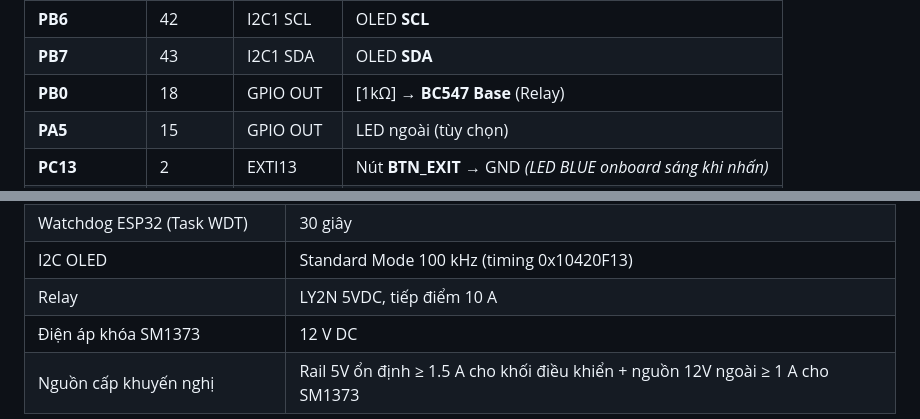
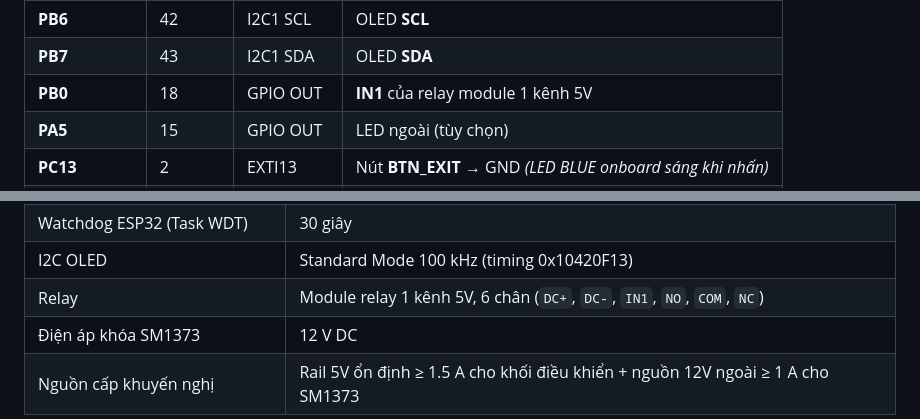
Before and after one commit to PhamHungTien/STM-FaceGuard, a Markdown page: README.md, 2 parts joined by grey strips. GitHub-like rendering.

```diff
--- a/README.md
+++ b/README.md
@@ -363,7 +355,7 @@ Trong firmware hiện tại: `PC13` dùng EXTI, còn `PA0/PA1` đọc theo polli
 | **PA3** | 13 | USART2 RX | ST-Link Virtual COM (debug) |
 | **PB6** | 42 | I2C1 SCL | OLED **SCL** |
 | **PB7** | 43 | I2C1 SDA | OLED **SDA** |
-| **PB0** | 18 | GPIO OUT | [1kΩ] → **BC547 Base** (Relay) |
+| **PB0** | 18 | GPIO OUT | **IN1** của relay module 1 kênh 5V |
 | **PA5** | 15 | GPIO OUT | LED ngoài (tùy chọn) |
 | **PC13** | 2 | EXTI13 | Nút **BTN_EXIT** → GND *(LED BLUE onboard sáng khi nhấn)* |
 | **PA0** | 10 | GPIO input | Nút **BTN_ENROLL** *(KEY onboard — không cần dây ngoài)* |
@@ -772,6 +764,6 @@ STM-FaceGuard/                      # Firmware STM32F411CEU6 (STM32CubeIDE)
 | Watchdog STM32 (IWDG) | ~5.0 giây (LSI ~32kHz, prescaler 64, reload 2499) |
 | Watchdog ESP32 (Task WDT) | 30 giây |
 | I2C OLED | Standard Mode 100 kHz (timing 0x10420F13) |
-| Relay | LY2N 5VDC, tiếp điểm 10 A |
+| Relay | Module relay 1 kênh 5V, 6 chân (`DC+`, `DC-`, `IN1`, `NO`, `COM`, `NC`) |
 | Điện áp khóa SM1373 | 12 V DC |
 | Nguồn cấp khuyến nghị | Rail 5V ổn định ≥ 1.5 A cho khối điều khiển + nguồn 12V ngoài ≥ 1 A cho SM1373 |
```
Also changed, not shown: other parts of README.md (+50 -58 lines).
